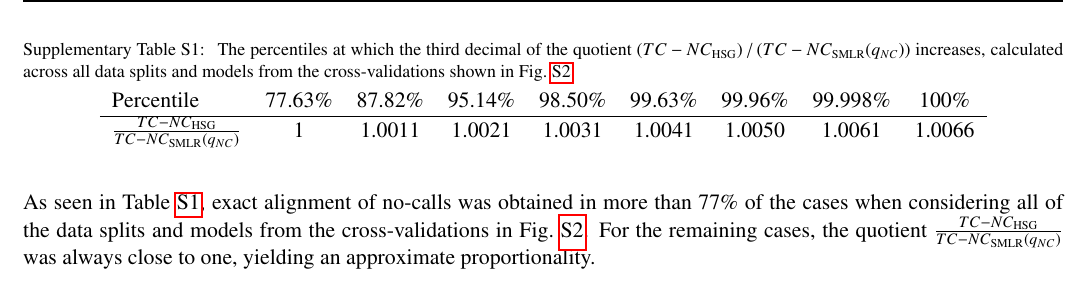
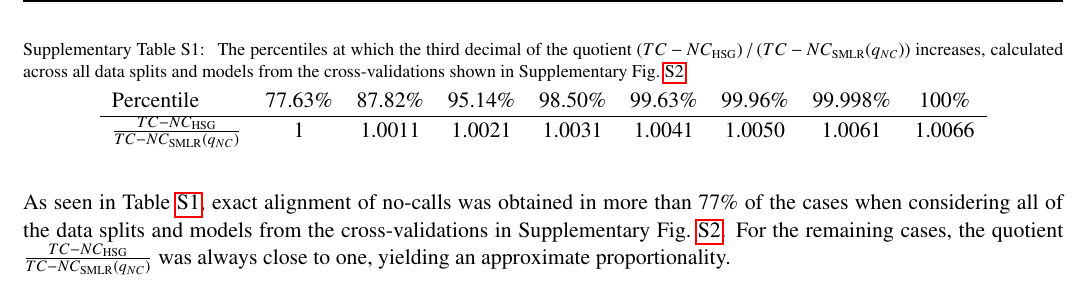
Before and after one commit to maltebn/SMLR-Genotyping, a LaTeX paper (article-FSIGEN/supplementary-material.tex): part of page 2 of 9, cut so that both start at the same text. Compiled offline with pdfLaTeX.

Commit message:
Update supplementary-material.tex

```diff
--- a/article-FSIGEN/supplementary-material.tex
+++ b/article-FSIGEN/supplementary-material.tex
@@ -87,13 +87,13 @@ When $NC_{\text{SMLR}}(q_{NC}) = NC_{\text{HSG}}$, it follows that $\frac{TC - N
 \; &\propto \;
 \frac{WC_{\text{HSG}} - WC_{\text{SMLR}\mid\text{HSG}}}{WC_{\text{HSG}}}.\label{eq:prop_AC}
 \end{align}
-As seen in Table~\ref{tab:AC_prop}, exact alignment of no-calls was obtained in more than 77\% of the cases when considering all of the data splits and models from the cross-validations in Fig.~\ref{fig:cv}.
+As seen in Table~\ref{tab:AC_prop}, exact alignment of no-calls was obtained in more than 77\% of the cases when considering all of the data splits and models from the cross-validations in Supplementary Fig.~\ref{fig:cv}.
 For the remaining cases, the quotient $\frac{TC - NC_{\text{HSG}}}{TC - NC_{\text{SMLR}}(q_{NC})}$ was always close to one, yielding an approximate proportionality.
 
 \begin{table*}
 \centering
 \caption{
-The percentiles at which the third decimal of the quotient $\left(TC - NC_{\text{HSG}}\right) / \left(TC - NC_{\text{SMLR}}(q_{NC})\right)$ increases, calculated across all data splits and models from the cross-validations shown in Fig.~\ref{fig:cv}.
+The percentiles at which the third decimal of the quotient $\left(TC - NC_{\text{HSG}}\right) / \left(TC - NC_{\text{SMLR}}(q_{NC})\right)$ increases, calculated across all data splits and models from the cross-validations shown in Supplementary Fig.~\ref{fig:cv}.
 }
 \label{tab:AC_prop}
 \vspace{1mm}
```
